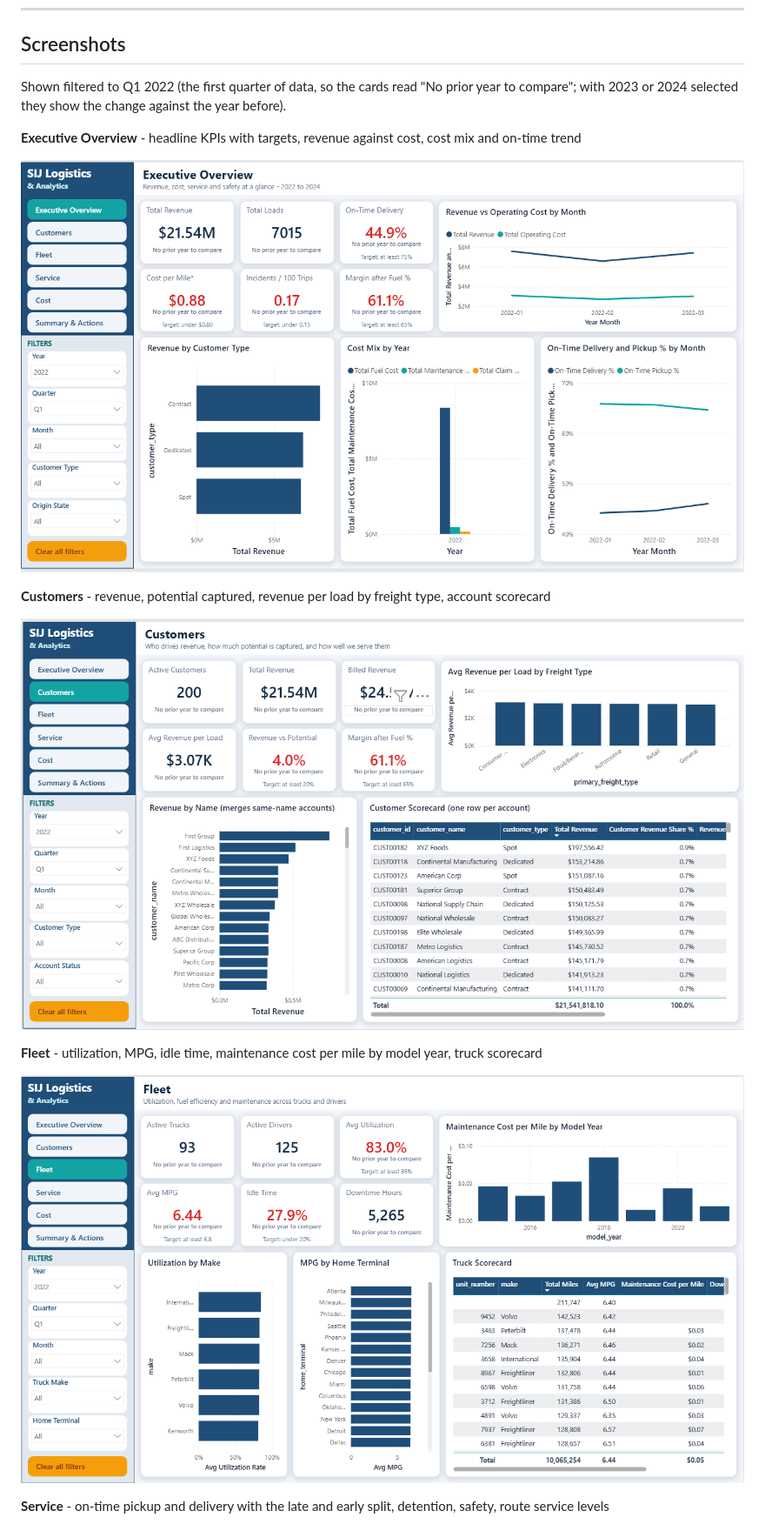
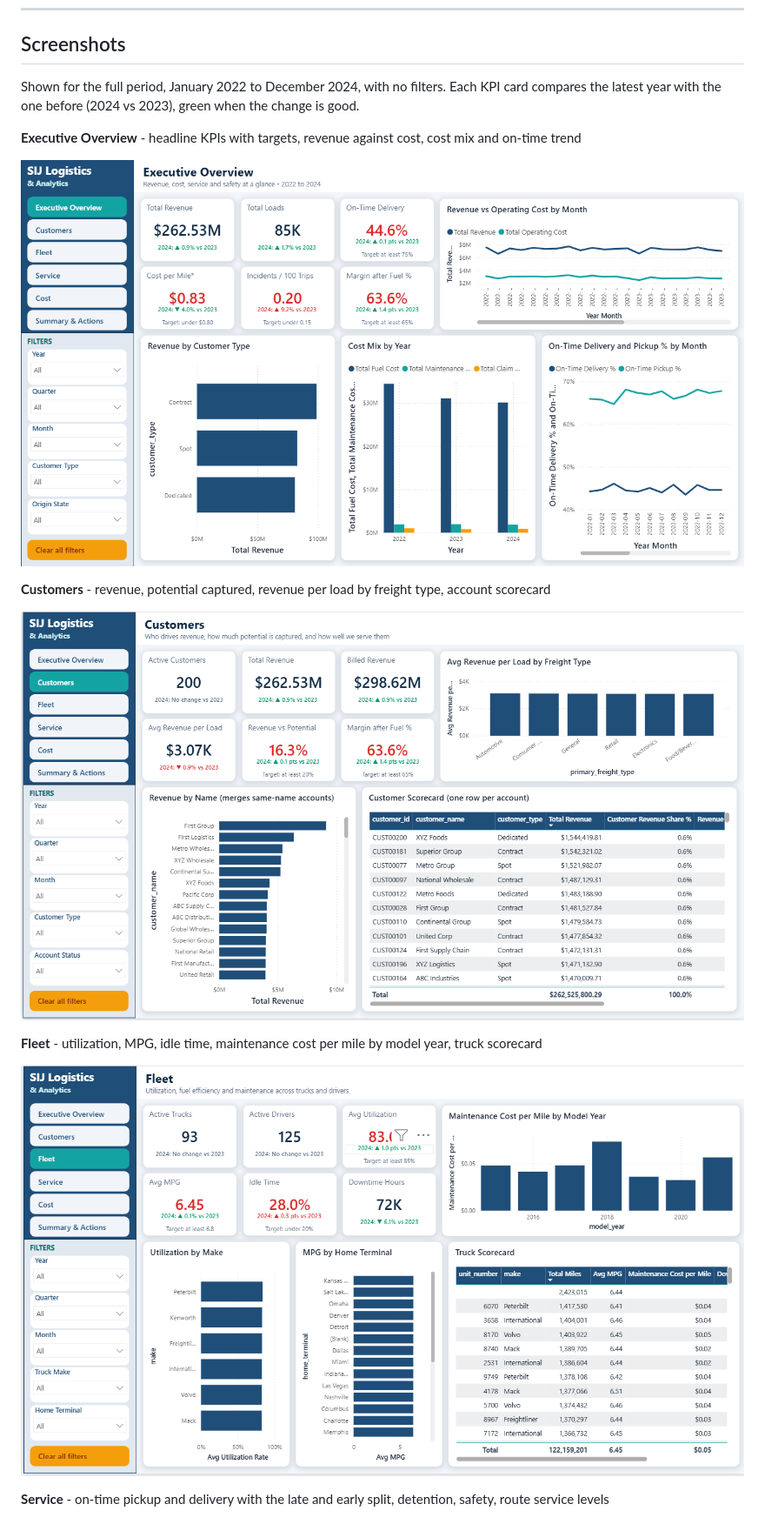
Before and after one commit to BANTON2023/SIJ-Logistics-Analytics, a Markdown page: README.md, the part around the change. Shown at 87% size. Rendered like a GitHub page; pictures changed too: docs/images/01-executive-overview.png, docs/images/02-customers.png, docs/images/03-fleet.png.

Commit message:
docs: replace screenshots with full-period views
The earlier screenshots were filtered to Q1 2022, the first quarter of
data, so every KPI card read "No prior year to compare". The new ones
show January 2022 to December 2024 with no filters, so the cards show the
2024 vs 2023 comparison and the targets. README caption updated to match.

Co-Authored-By: Claude Opus 5.5 <noreply@anthropic.com>

```diff
--- a/README.md
+++ b/README.md
@@ -19,8 +19,8 @@ Author: **Mbaji Austin** · Licence: [MIT](LICENSE) · Changes: [CHANGELOG](CHAN
 
 ## Screenshots
 
-Shown filtered to Q1 2022 (the first quarter of data, so the cards read "No prior year
-to compare"; with 2023 or 2024 selected they show the change against the year before).
+Shown for the full period, January 2022 to December 2024, with no filters. Each KPI card
+compares the latest year with the one before (2024 vs 2023), green when the change is good.
 
 **Executive Overview** - headline KPIs with targets, revenue against cost, cost mix and on-time trend
 
```
Also changed, not shown: docs/images/04-service.png, docs/images/05-cost.png, docs/images/06-summary-and-actions.png.
